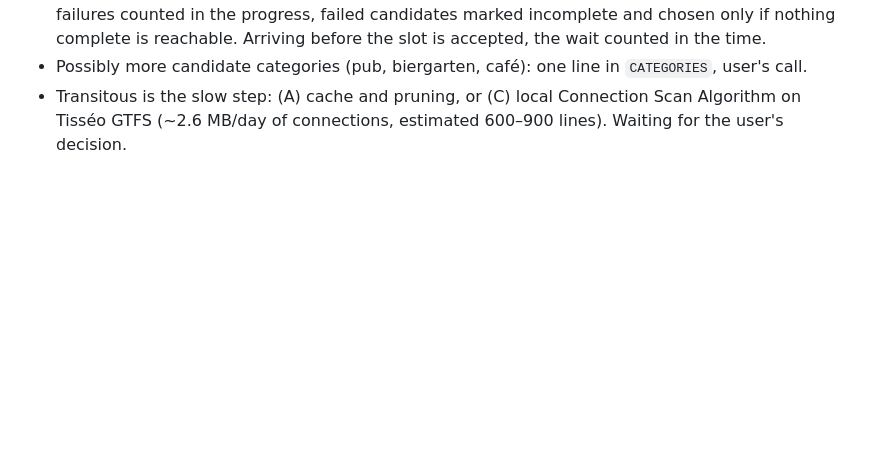
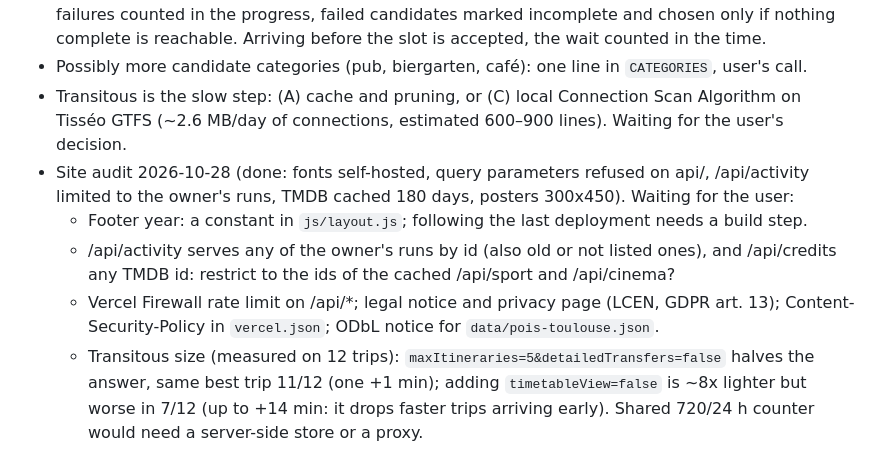
Before and after one commit to NicolasGresset/portfolio, a Markdown page: CLAUDE.md, the part around the change. Rendered like a GitHub page; blank space fills up the shorter version.

Commit message:
Record the audit's done and pending items in the session notes
Co-Authored-By: Claude Opus 5.5 <noreply@anthropic.com>

```diff
--- a/CLAUDE.md
+++ b/CLAUDE.md
@@ -99,3 +99,14 @@ Quotas: monitored per key, possibly paid beyond thresholds one day (doc § 2.3).
 - Possibly more candidate categories (pub, biergarten, café): one line in `CATEGORIES`, user's call.
 - Transitous is the slow step: (A) cache and pruning, or (C) local Connection Scan Algorithm on Tisséo
   GTFS (~2.6 MB/day of connections, estimated 600–900 lines). Waiting for the user's decision.
+- Site audit 2026-10-28 (done: fonts self-hosted, query parameters refused on api/, /api/activity
+  limited to the owner's runs, TMDB cached 180 days, posters 300x450). Waiting for the user:
+  - Footer year: a constant in `js/layout.js`; following the last deployment needs a build step.
+  - /api/activity serves any of the owner's runs by id (also old or not listed ones), and
+    /api/credits any TMDB id: restrict to the ids of the cached /api/sport and /api/cinema?
+  - Vercel Firewall rate limit on /api/*; legal notice and privacy page (LCEN, GDPR art. 13);
+    Content-Security-Policy in `vercel.json`; ODbL notice for `data/pois-toulouse.json`.
+  - Transitous size (measured on 12 trips): `maxItineraries=5&detailedTransfers=false` halves the
+    answer, same best trip 11/12 (one +1 min); adding `timetableView=false` is ~8x lighter but
+    worse in 7/12 (up to +14 min: it drops faster trips arriving early). Shared 720/24 h counter
+    would need a server-side store or a proxy.
```
